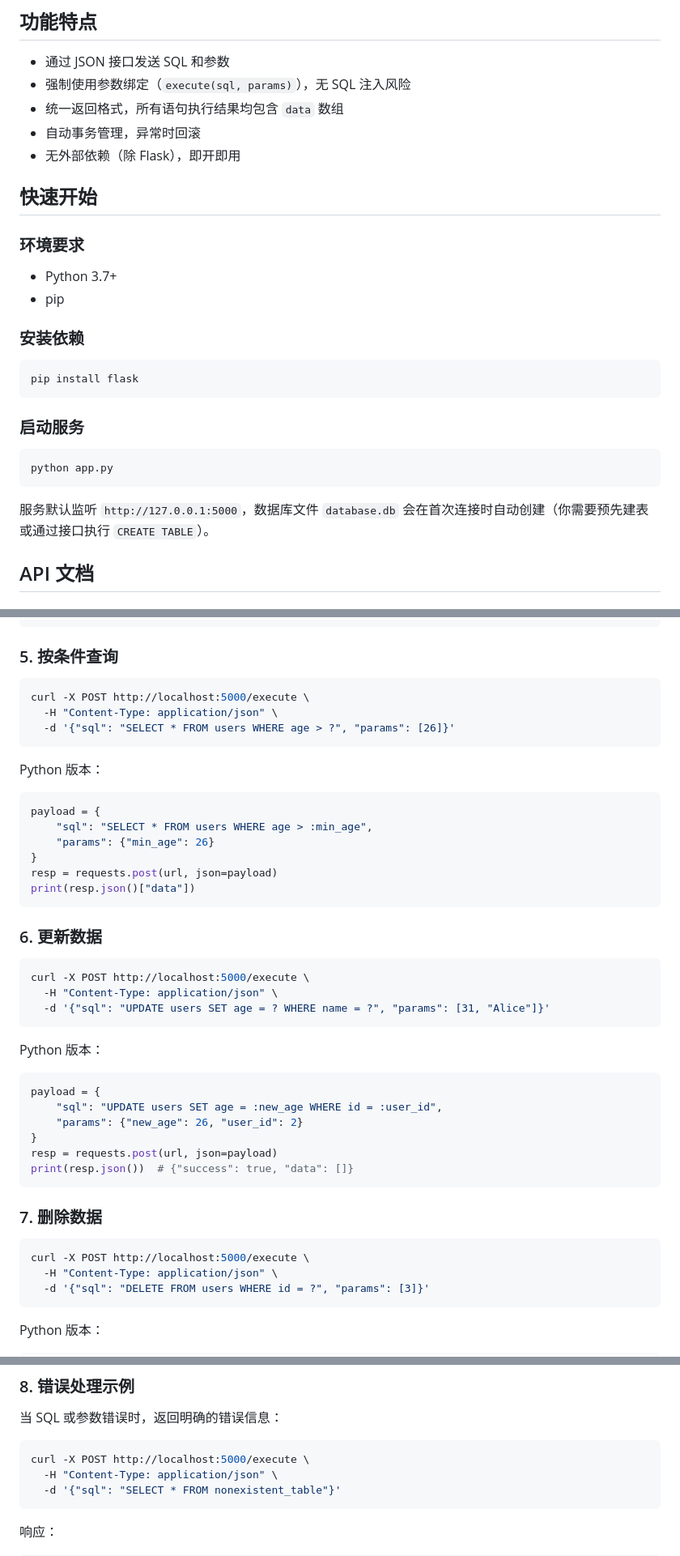
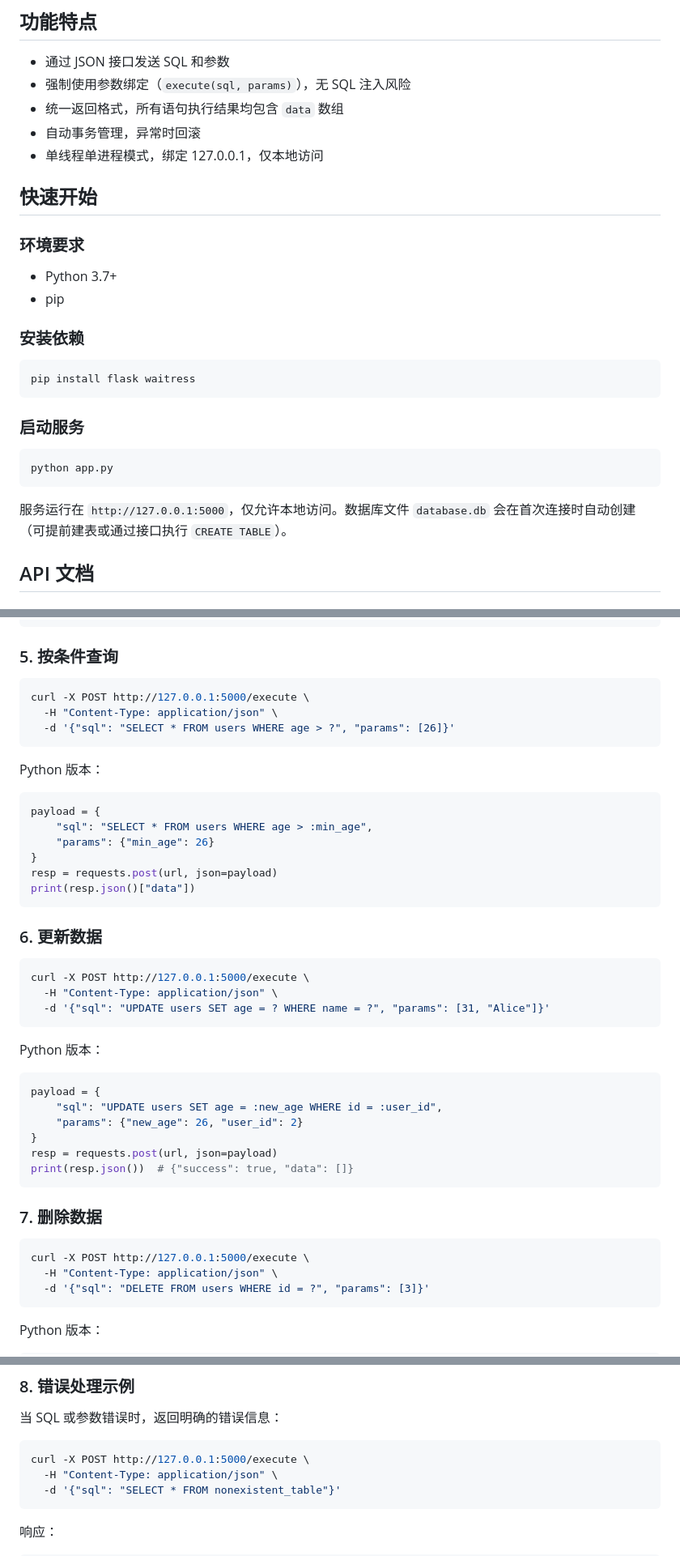
Before and after one commit to gopsc/dnfss, a Markdown page: sqlite3/README.md, 3 parts joined by grey strips. Shown at 81% size. Rendered like a GitHub page.

````diff
--- a/sqlite3/README.md
+++ b/sqlite3/README.md
@@ -8,7 +9,7 @@
 - 强制使用参数绑定（`execute(sql, params)`），无 SQL 注入风险
 - 统一返回格式，所有语句执行结果均包含 `data` 数组
 - 自动事务管理，异常时回滚
-- 无外部依赖（除 Flask），即开即用
+- 单线程单进程模式，绑定 127.0.0.1，仅本地访问
 
 ## 快速开始
 
@@ -20,7 +21,7 @@
 ### 安装依赖
 
 ```bash
-pip install flask
+pip install flask waitress
 ```
 
 ### 启动服务
@@ -29,7 +30,7 @@ pip install flask
 python app.py
 ```
 
-服务默认监听 `http://127.0.0.1:5000`，数据库文件 `database.db` 会在首次连接时自动创建（你需要预先建表或通过接口执行 `CREATE TABLE`）。
+服务运行在 `http://127.0.0.1:5000`，仅允许本地访问。数据库文件 `database.db` 会在首次连接时自动创建（可提前建表或通过接口执行 `CREATE TABLE`）。
 
 ## API 文档
 
@@ -153,7 +154,7 @@ for user in users:
 ### 5. 按条件查询
 
 ```bash
-curl -X POST http://localhost:5000/execute \
+curl -X POST http://127.0.0.1:5000/execute \
   -H "Content-Type: application/json" \
   -d '{"sql": "SELECT * FROM users WHERE age > ?", "params": [26]}'
 ```
@@ -172,7 +173,7 @@ print(resp.json()["data"])
 ### 6. 更新数据
 
 ```bash
-curl -X POST http://localhost:5000/execute \
+curl -X POST http://127.0.0.1:5000/execute \
   -H "Content-Type: application/json" \
   -d '{"sql": "UPDATE users SET age = ? WHERE name = ?", "params": [31, "Alice"]}'
 ```
@@ -191,7 +192,7 @@ print(resp.json())  # {"success": true, "data": []}
 ### 7. 删除数据
 
 ```bash
-curl -X POST http://localhost:5000/execute \
+curl -X POST http://127.0.0.1:5000/execute \
   -H "Content-Type: application/json" \
   -d '{"sql": "DELETE FROM users WHERE id = ?", "params": [3]}'
 ```
@@ -212,7 +213,7 @@ print(resp.json())
 当 SQL 或参数错误时，返回明确的错误信息：
 
 ```bash
-curl -X POST http://localhost:5000/execute \
+curl -X POST http://127.0.0.1:5000/execute \
   -H "Content-Type: application/json" \
   -d '{"sql": "SELECT * FROM nonexistent_table"}'
 ```
````
Also changed, not shown: other parts of sqlite3/README.md (+11 -8 lines).
